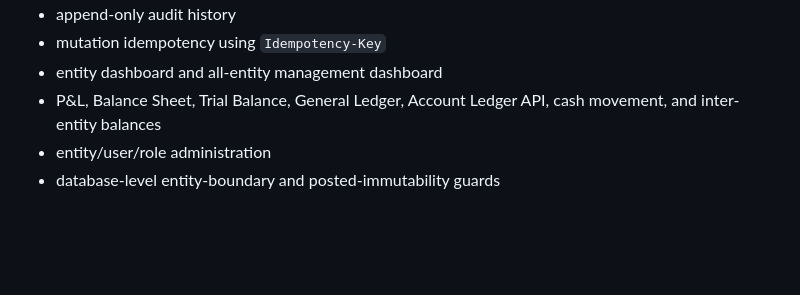
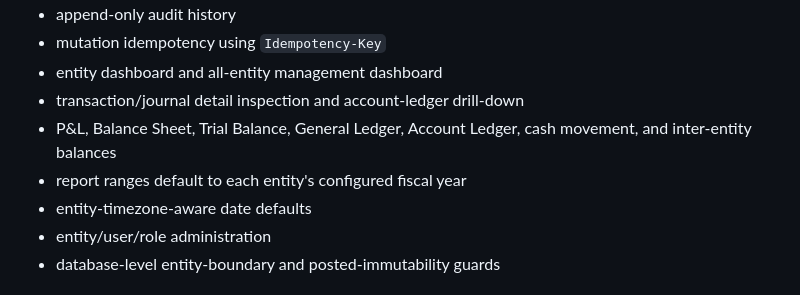
Before and after one commit to profora/myankafe-finance, a Markdown page: README.md, the part around the change. Drawn GitHub-style; blank space fills up the shorter version.

Commit message:
docs: record expanded accounting workflows

```diff
--- a/README.md
+++ b/README.md
@@ -30,7 +30,10 @@ Private multi-entity, multi-currency double-entry finance platform for MyanKafe,
 - append-only audit history
 - mutation idempotency using `Idempotency-Key`
 - entity dashboard and all-entity management dashboard
-- P&L, Balance Sheet, Trial Balance, General Ledger, Account Ledger API, cash movement, and inter-entity balances
+- transaction/journal detail inspection and account-ledger drill-down
+- P&L, Balance Sheet, Trial Balance, General Ledger, Account Ledger, cash movement, and inter-entity balances
+- report ranges default to each entity's configured fiscal year
+- entity-timezone-aware date defaults
 - entity/user/role administration
 - database-level entity-boundary and posted-immutability guards
 
```
